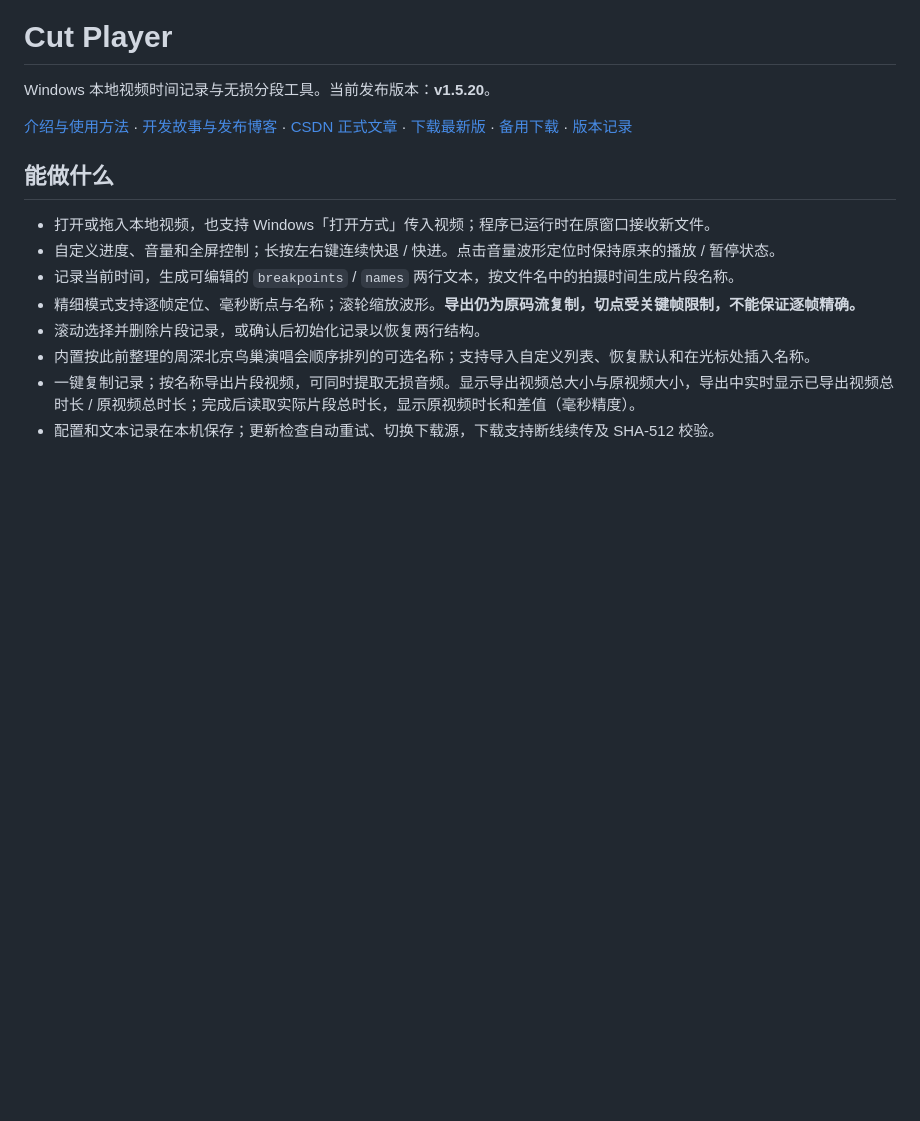
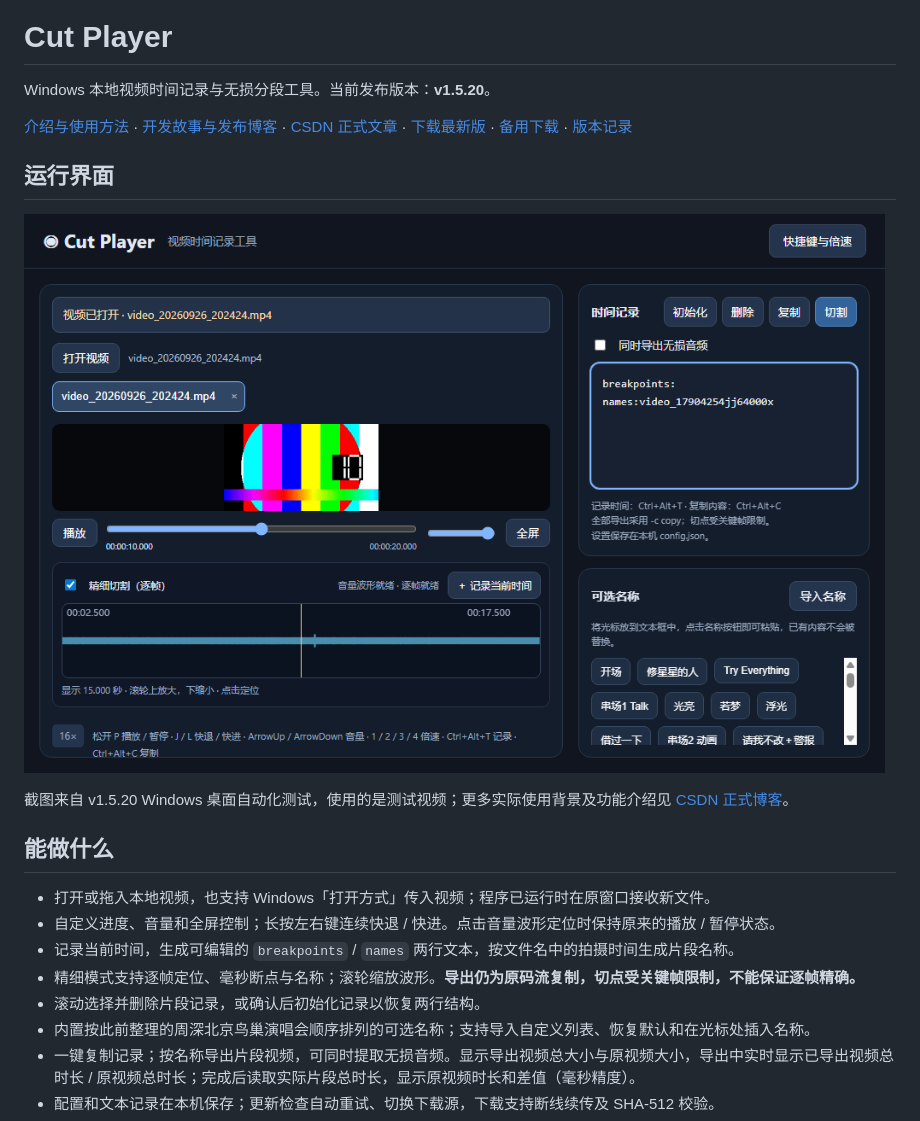
Before and after one commit to shandianchengzi/cut-player, a Markdown page: README.md, the part around the change. GitHub-like rendering; blank space fills up the shorter version.

Commit message:
docs: show genuine Cut Player application screenshot in README

```diff
--- a/README.md
+++ b/README.md
@@ -3,6 +3,12 @@
 Windows 本地视频时间记录与无损分段工具。当前发布版本：**v1.5.20**。
 
 [介绍与使用方法](https://shandianchengzi.github.io/cut-player/) · [开发故事与发布博客](docs/CUT_PLAYER_BLOG.md) · [CSDN 正式文章](https://shandianchengzi.blog.csdn.net/article/details/167817483) · [下载最新版](https://github.com/shandianchengzi/cut-player/releases/latest) · [备用下载](https://shandianchengzi.github.io/cut-player/updates/) · [版本记录](CHANGELOG.md)
+
+## 运行界面
+
+![Cut Player Windows 实际运行界面](docs/images/cut-player-desktop-ci.png)
+
+截图来自 v1.5.20 Windows 桌面自动化测试，使用的是测试视频；更多实际使用背景及功能介绍见 [CSDN 正式博客](https://shandianchengzi.blog.csdn.net/article/details/167817483)。
 
 ## 能做什么
 
```
